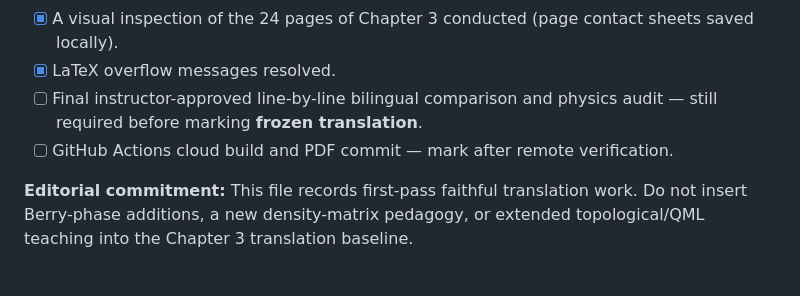
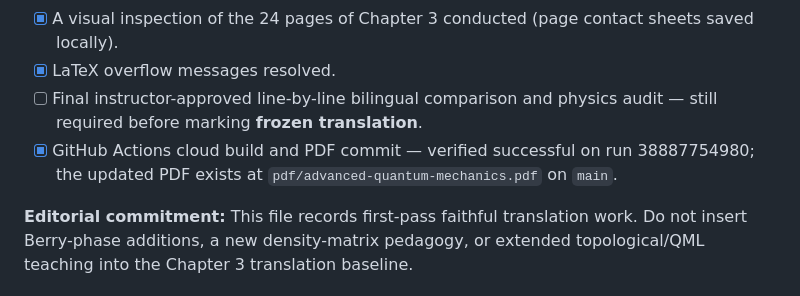
Before and after one commit to KangqiaoLiu/advanced-quantum-mechanics-lecture-note, a Markdown page: editorial/CHAPTER03_TRANSLATION_LOG.md, the part around the change. Rendered like a GitHub page.

Commit message:
Record successful Chapter 3 PDF build and repository verification

```diff
--- a/editorial/CHAPTER03_TRANSLATION_LOG.md
+++ b/editorial/CHAPTER03_TRANSLATION_LOG.md
@@ -73,6 +73,6 @@ Source page 62 first finishes the **magnetic-monopole passage of Chapter 2**, in
 - [x] A visual inspection of the 24 pages of Chapter 3 conducted (page contact sheets saved locally).
 - [x] LaTeX overflow messages resolved.
 - [ ] Final instructor-approved line-by-line bilingual comparison and physics audit — still required before marking **frozen translation**.
-- [ ] GitHub Actions cloud build and PDF commit — mark after remote verification.
+- [x] GitHub Actions cloud build and PDF commit — verified successful on run 38887754980; the updated PDF exists at `pdf/advanced-quantum-mechanics.pdf` on `main`.
 
 **Editorial commitment:** This file records first-pass faithful translation work. Do not insert Berry-phase additions, a new density-matrix pedagogy, or extended topological/QML teaching into the Chapter 3 translation baseline.
```
